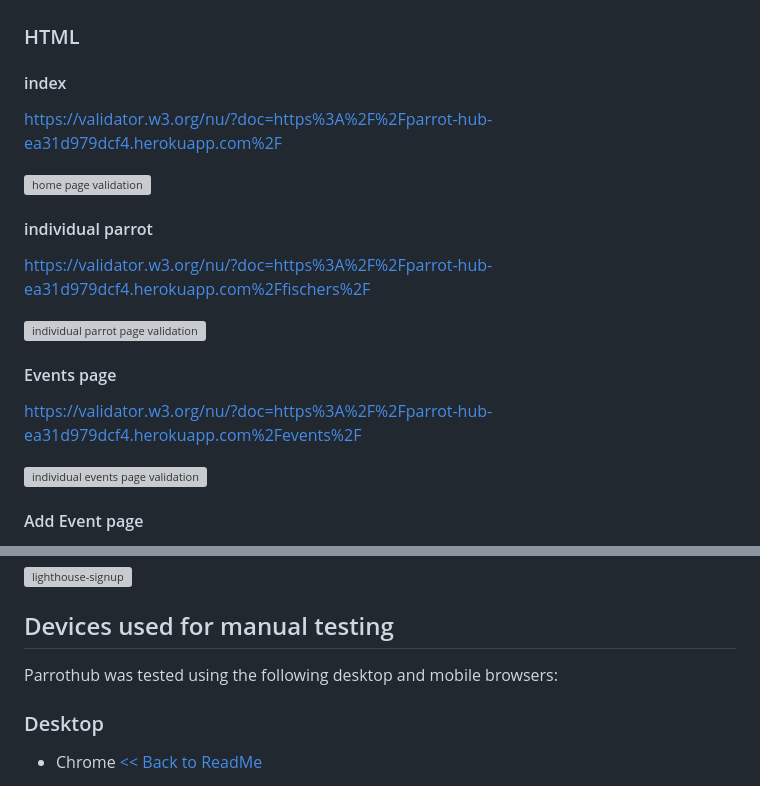
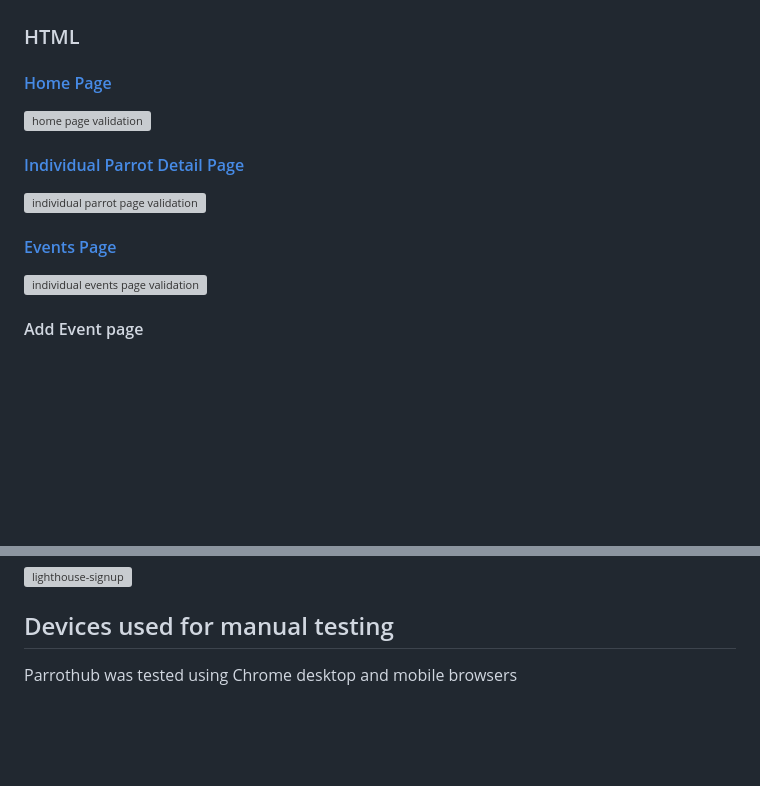
Before and after one commit to zohaibshahzadkhan/ParrotHub, a Markdown page: Testing.md, 2 parts joined by grey strips. GitHub-like rendering; blank space fills up the shorter version; grey boxes are pictures that could not be loaded.

```diff
--- a/Testing.md
+++ b/Testing.md
@@ -149,19 +149,15 @@ Welcome to the manual testing documentation for ParrotHub. This document outline
 
 ### HTML
 
-#### index
-https://validator.w3.org/nu/?doc=https%3A%2F%2Fparrot-hub-ea31d979dcf4.herokuapp.com%2F
+#### [Home Page](https://validator.w3.org/nu/?doc=https%3A%2F%2Fparrot-hub-ea31d979dcf4.herokuapp.com%2F)
 
 <img src="readme-media/validations/home-html-validation.png" alt="home page validation">
 
-#### individual parrot
-
-https://validator.w3.org/nu/?doc=https%3A%2F%2Fparrot-hub-ea31d979dcf4.herokuapp.com%2Ffischers%2F
+#### [Individual Parrot Detail Page](https://validator.w3.org/nu/?doc=https%3A%2F%2Fparrot-hub-ea31d979dcf4.herokuapp.com%2Ffischers%2F)
 
 <img src="readme-media/validations/individual-parrot-html-validation.png" alt="individual parrot page validation">
 
-#### Events page
-https://validator.w3.org/nu/?doc=https%3A%2F%2Fparrot-hub-ea31d979dcf4.herokuapp.com%2Fevents%2F
+#### [Events Page](https://validator.w3.org/nu/?doc=https%3A%2F%2Fparrot-hub-ea31d979dcf4.herokuapp.com%2Fevents%2F)
 
 <img src="readme-media/validations/events-html.png" alt="individual events page validation">
 
@@ -210,8 +206,7 @@ With the Lighthouse tests there are some best practices issue. This is because o
 ![lighthouse-signup](readme-media/testing/light-house-signup.png)
 
 ## Devices used for manual testing
-Parrothub was tested using the following desktop and mobile browsers:
+Parrothub was tested using Chrome desktop and mobile browsers
 
-### Desktop
-- Chrome
+
 [<< Back to ReadMe](Readme.md)
```
Also changed, not shown: Readme.md (+18 -13 lines).
